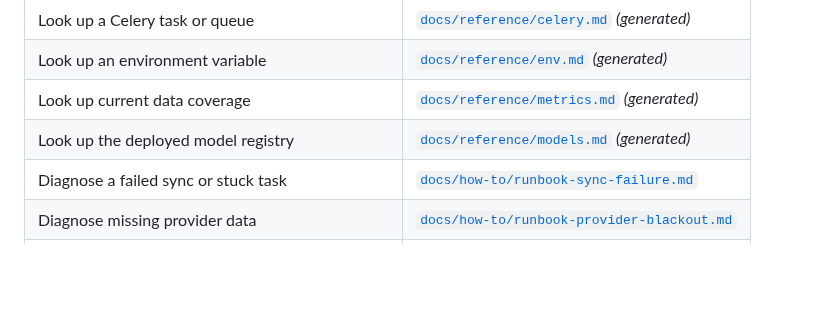
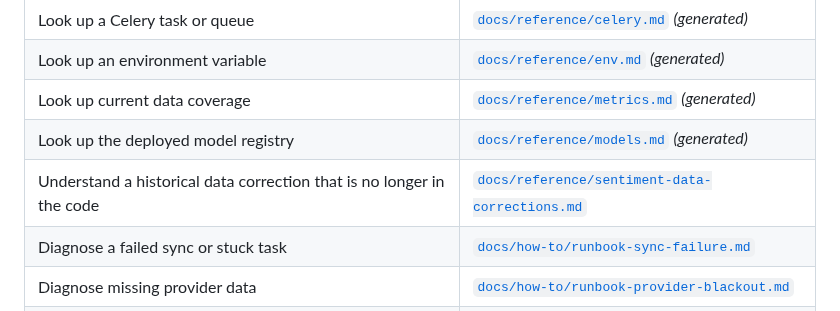
Before and after one commit to sean7084/FinanceAnalysis, a Markdown page: README.md, the part around the change. GitHub-like rendering; blank space fills up the shorter version.

```diff
--- a/README.md
+++ b/README.md
@@ -30,6 +30,7 @@ This README is orientation only. Everything else is split by purpose.
 | Look up an environment variable | [`docs/reference/env.md`](docs/reference/env.md) *(generated)* |
 | Look up current data coverage | [`docs/reference/metrics.md`](docs/reference/metrics.md) *(generated)* |
 | Look up the deployed model registry | [`docs/reference/models.md`](docs/reference/models.md) *(generated)* |
+| Understand a historical data correction that is no longer in the code | [`docs/reference/sentiment-data-corrections.md`](docs/reference/sentiment-data-corrections.md) |
 | Diagnose a failed sync or stuck task | [`docs/how-to/runbook-sync-failure.md`](docs/how-to/runbook-sync-failure.md) |
 | Diagnose missing provider data | [`docs/how-to/runbook-provider-blackout.md`](docs/how-to/runbook-provider-blackout.md) |
 | Diagnose stale derived data | [`docs/how-to/runbook-stale-data.md`](docs/how-to/runbook-stale-data.md) |
```
Also changed, not shown: docs/reference/sentiment-data-corrections.md (added, +124 -0 lines).
